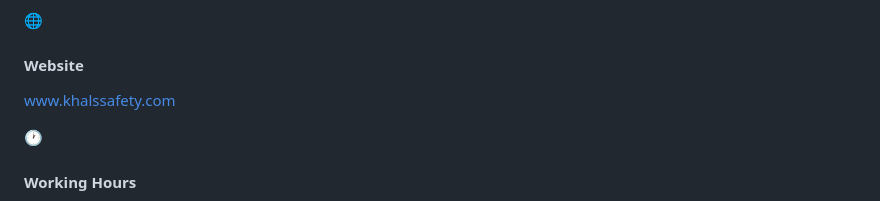
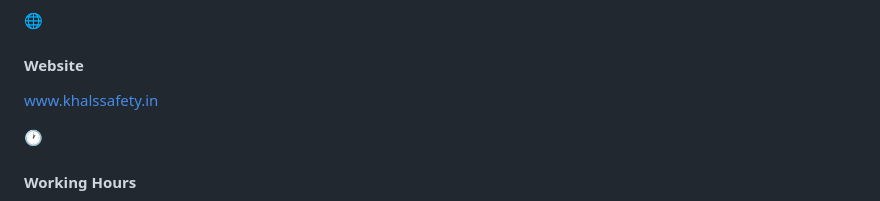
Before and after one commit to madristasumar18-gif/umar, a Markdown page: README.md, the part around the change. Rendered like a GitHub page.

Commit message:
Update website link in README.md

```diff
--- a/README.md
+++ b/README.md
@@ -762,7 +762,7 @@
         <div class="contact-item-icon">🌐</div>
         <div class="contact-item-text">
           <h4>Website</h4>
-          <p><a href="http://www.khalssafety.in" target="_blank" rel="noopener">www.khalssafety.com</a></p>
+          <p><a href="http://www.khalssafety.in" target="_blank" rel="noopener">www.khalssafety.in</a></p>
         </div>
       </div>
       <div class="contact-item">
```
